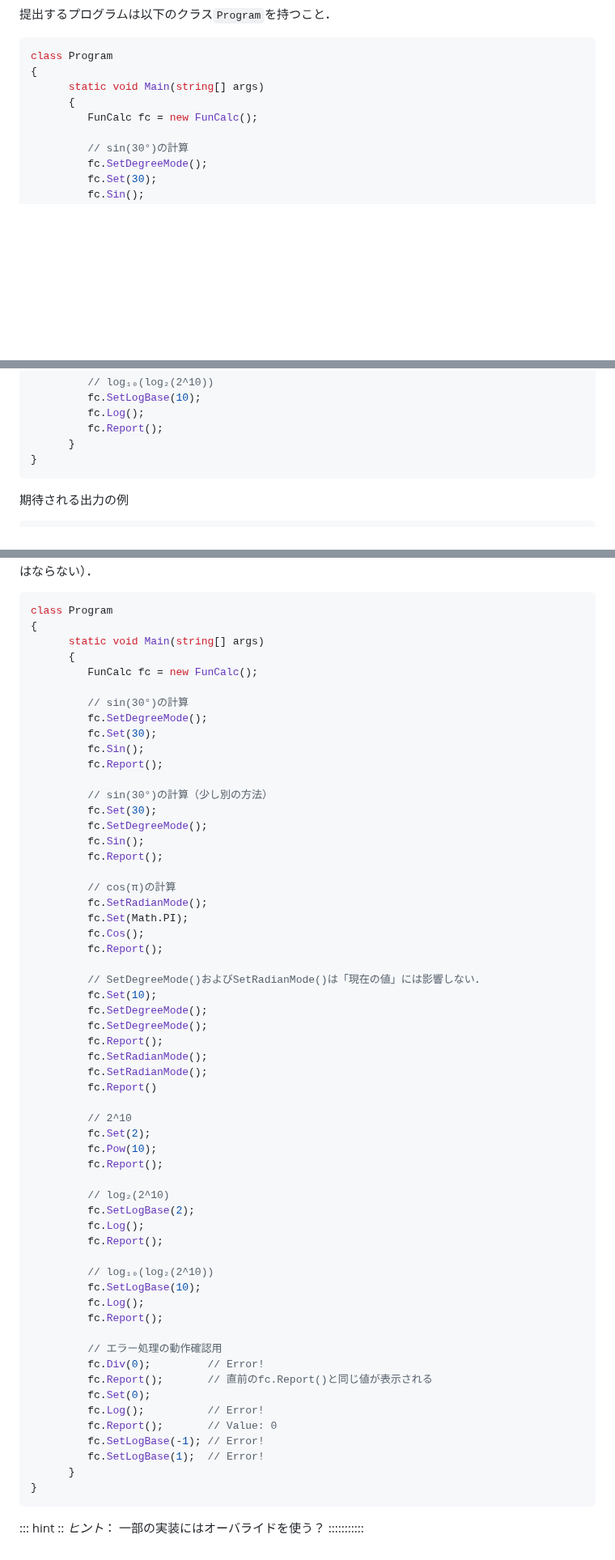
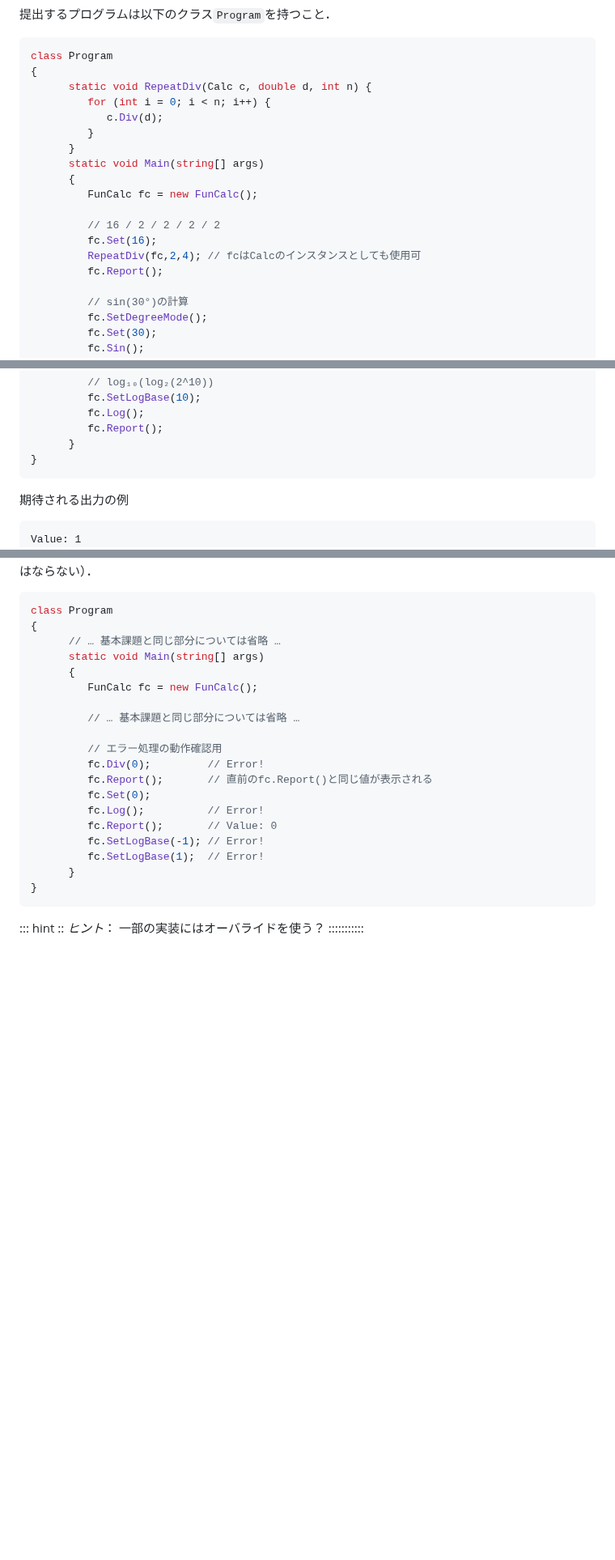
Before and after one commit to kztk-m/proenb-csharp-websrc, a Markdown page: websrc/pages/q2.md, 3 parts joined by grey strips. Shown at 81% size. GitHub-like rendering; blank space fills up the shorter version.

Commit message:
Code to check if FunCalc is a subclass of Calc (Fixed #29)

````diff
--- a/websrc/pages/q2.md
+++ b/websrc/pages/q2.md
@@ -66,9 +66,19 @@ class Calc
 ```cs
 class Program
 {
+      static void RepeatDiv(Calc c, double d, int n) {
+         for (int i = 0; i < n; i++) {
+            c.Div(d);
+         }
+      }
       static void Main(string[] args)
       {
          FunCalc fc = new FunCalc();
+
+         // 16 / 2 / 2 / 2 / 2
+         fc.Set(16);
+         RepeatDiv(fc,2,4); // fcはCalcのインスタンスとしても使用可
+         fc.Report();
 
          // sin(30°)の計算
          fc.SetDegreeMode();
@@ -118,6 +128,7 @@ class Program
 期待される出力の例
 
 ```text
+Value: 1
 Value: 0.49999999999999994
 Value: 0.49999999999999994
 Value: -1
@@ -158,51 +169,12 @@ Value: 1
 ```cs
 class Program
 {
+      // … 基本課題と同じ部分については省略 …
       static void Main(string[] args)
       {
          FunCalc fc = new FunCalc();
 
-         // sin(30°)の計算
-         fc.SetDegreeMode();
-         fc.Set(30);
-         fc.Sin();
-         fc.Report();
-
-         // sin(30°)の計算（少し別の方法）
-         fc.Set(30);
-         fc.SetDegreeMode();
-         fc.Sin();
-         fc.Report();
-
-         // cos(π)の計算
-         fc.SetRadianMode();
-         fc.Set(Math.PI);
-         fc.Cos();
-         fc.Report();
-
-         // SetDegreeMode()およびSetRadianMode()は「現在の値」には影響しない．
-         fc.Set(10);
-         fc.SetDegreeMode();
-         fc.SetDegreeMode();
-         fc.Report();
-         fc.SetRadianMode();
-         fc.SetRadianMode();
-         fc.Report()
-
-         // 2^10
-         fc.Set(2);
-         fc.Pow(10);
-         fc.Report();
-
-         // log₂(2^10)
-         fc.SetLogBase(2);
-         fc.Log();
-         fc.Report();
-
-         // log₁₀(log₂(2^10))
-         fc.SetLogBase(10);
-         fc.Log();
-         fc.Report();
+         // … 基本課題と同じ部分については省略 …
 
          // エラー処理の動作確認用
          fc.Div(0);         // Error!
````
